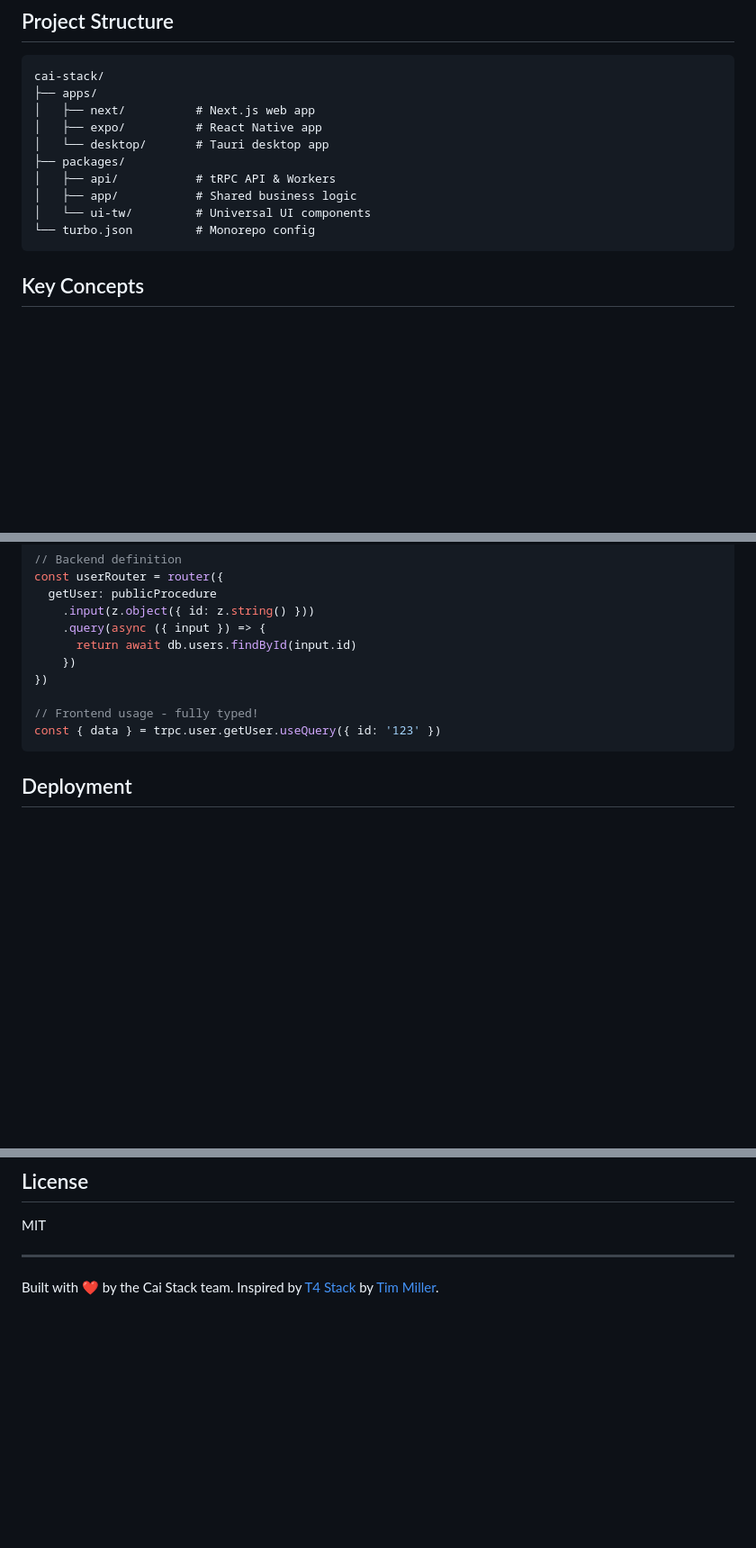
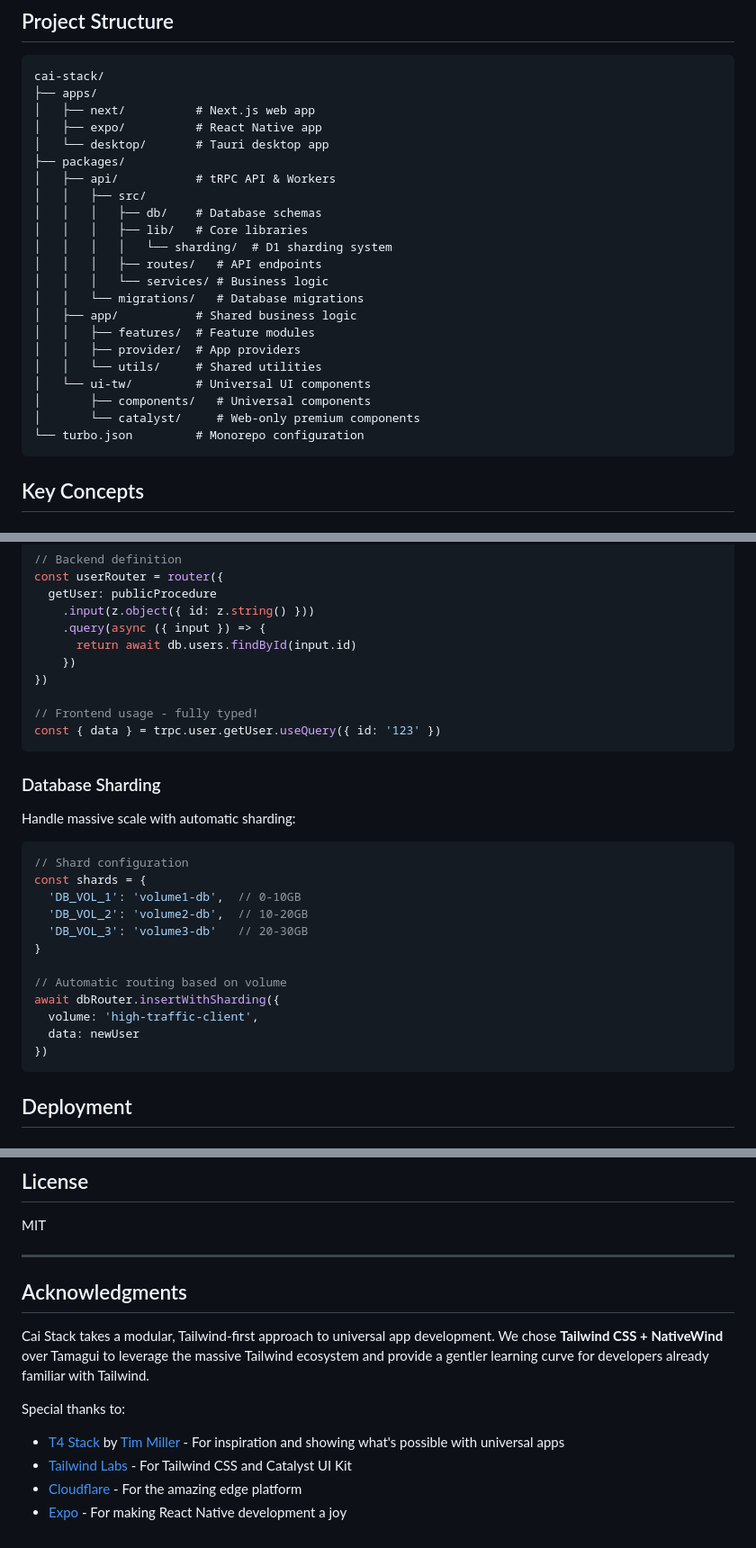
Before and after one commit to jjeremycai/ai-boilerplate, a Markdown page: README.md, 3 parts joined by grey strips. Shown: that part at 90% size. Drawn GitHub-style; blank space fills up the shorter version.

````diff
--- a/README.md
+++ b/README.md
@@ -120,9 +147,21 @@ cai-stack/
 │   └── desktop/       # Tauri desktop app
 ├── packages/
 │   ├── api/           # tRPC API & Workers
+│   │   ├── src/
+│   │   │   ├── db/    # Database schemas
+│   │   │   ├── lib/   # Core libraries
+│   │   │   │   └── sharding/  # D1 sharding system
+│   │   │   ├── routes/   # API endpoints
+│   │   │   └── services/ # Business logic
+│   │   └── migrations/   # Database migrations
 │   ├── app/           # Shared business logic
+│   │   ├── features/  # Feature modules
+│   │   ├── provider/  # App providers
+│   │   └── utils/     # Shared utilities
 │   └── ui-tw/         # Universal UI components
-└── turbo.json         # Monorepo config
+│       ├── components/   # Universal components
+│       └── catalyst/     # Web-only premium components
+└── turbo.json         # Monorepo configuration
 ```
 
 ## Key Concepts
@@ -174,6 +213,25 @@ const userRouter = router({
 const { data } = trpc.user.getUser.useQuery({ id: '123' })
 ```
 
+### Database Sharding
+
+Handle massive scale with automatic sharding:
+
+```typescript
+// Shard configuration
+const shards = {
+  'DB_VOL_1': 'volume1-db',  // 0-10GB
+  'DB_VOL_2': 'volume2-db',  // 10-20GB
+  'DB_VOL_3': 'volume3-db'   // 20-30GB
+}
+
+// Automatic routing based on volume
+await dbRouter.insertWithSharding({
+  volume: 'high-traffic-client',
+  data: newUser
+})
+```
+
 ## Deployment
 
 ### 🚀 Backend (30 seconds!)
@@ -248,4 +311,12 @@ MIT
 
 ---
 
-Built with ❤️ by the Cai Stack team. Inspired by [T4 Stack](https://t4stack.com) by [Tim Miller](https://twitter.com/ogtimothymiller).
+## Acknowledgments
+
+Cai Stack takes a modular, Tailwind-first approach to universal app development. We chose **Tailwind CSS + NativeWind** over Tamagui to leverage the massive Tailwind ecosystem and provide a gentler learning curve for developers already familiar with Tailwind.
+
+Special thanks to:
+- [T4 Stack](https://t4stack.com) by [Tim Miller](https://twitter.com/ogtimothymiller) - For inspiration and showing what's possible with universal apps
+- [Tailwind Labs](https://tailwindcss.com) - For Tailwind CSS and Catalyst UI Kit
+- [Cloudflare](https://cloudflare.com) - For the amazing edge platform
+- [Expo](https://expo.dev) - For making React Native development a joy
````
Also changed, not shown: other parts of README.md (+89 -57 lines).
